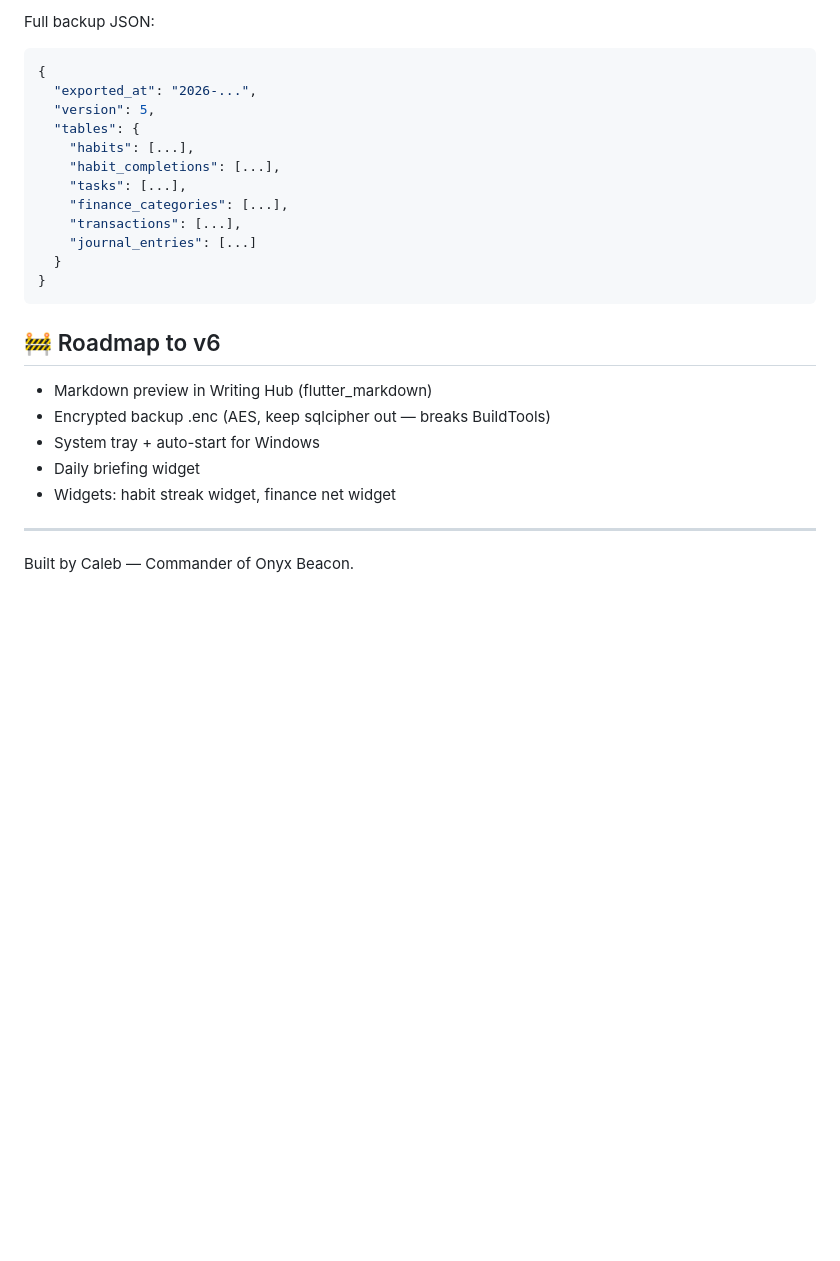
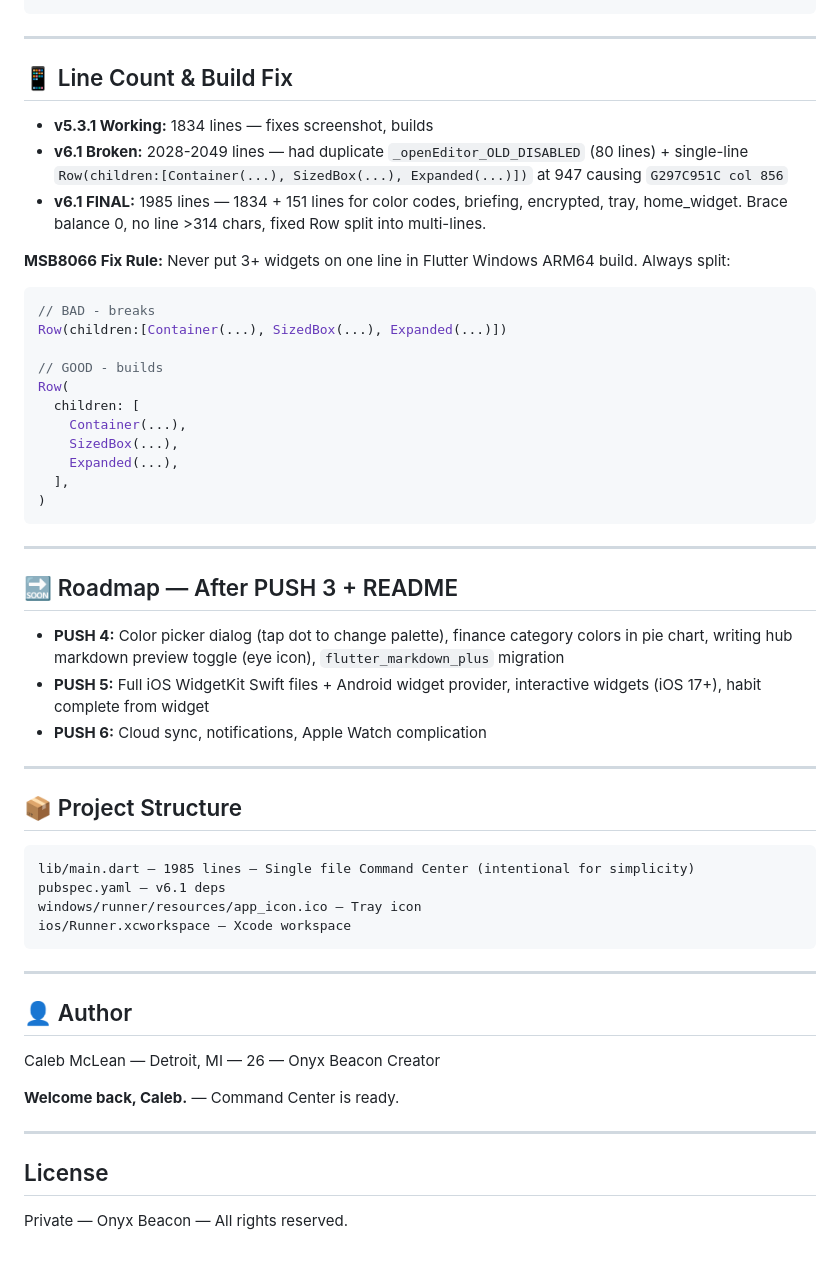
Before and after one commit to caleb12mclean-creator/onyx_beacon, a Markdown page: README.md, the part around one of its changes. Rendered like a GitHub page; blank space fills up the shorter version.

````diff
--- a/README.md
+++ b/README.md
@@ -139,27 +99,51 @@ journal_entries (id, title, content, category, mood, date)
-Full backup JSON:
-```json
-{
-  "exported_at": "2026-...",
-  "version": 5,
-  "tables": {
-    "habits": [...],
-    "habit_completions": [...],
-    "tasks": [...],
-    "finance_categories": [...],
-    "transactions": [...],
-    "journal_entries": [...]
-  }
-}
-```
-
-## 🚧 Roadmap to v6
-
-- Markdown preview in Writing Hub (flutter_markdown)
-- Encrypted backup .enc (AES, keep sqlcipher out — breaks BuildTools)
-- System tray + auto-start for Windows
-- Daily briefing widget
-- Widgets: habit streak widget, finance net widget
 
 ---
 
-Built by Caleb — Commander of Onyx Beacon.
+## 📱 Line Count & Build Fix
+- **v5.3.1 Working:** 1834 lines — fixes screenshot, builds
+- **v6.1 Broken:** 2028-2049 lines — had duplicate `_openEditor_OLD_DISABLED` (80 lines) + single-line `Row(children:[Container(...), SizedBox(...), Expanded(...)])` at 947 causing `G297C951C col 856`
+- **v6.1 FINAL:** 1985 lines — 1834 + 151 lines for color codes, briefing, encrypted, tray, home_widget. Brace balance 0, no line >314 chars, fixed Row split into multi-lines.
+
+**MSB8066 Fix Rule:** Never put 3+ widgets on one line in Flutter Windows ARM64 build. Always split:
+```dart
+// BAD - breaks
+Row(children:[Container(...), SizedBox(...), Expanded(...)])
+
+// GOOD - builds
+Row(
+  children: [
+    Container(...),
+    SizedBox(...),
+    Expanded(...),
+  ],
+)
+```
+
+---
+
+## 🔜 Roadmap — After PUSH 3 + README
+- **PUSH 4:** Color picker dialog (tap dot to change palette), finance category colors in pie chart, writing hub markdown preview toggle (eye icon), `flutter_markdown_plus` migration
+- **PUSH 5:** Full iOS WidgetKit Swift files + Android widget provider, interactive widgets (iOS 17+), habit complete from widget
+- **PUSH 6:** Cloud sync, notifications, Apple Watch complication
+
+---
+
+## 📦 Project Structure
+```
+lib/main.dart — 1985 lines — Single file Command Center (intentional for simplicity)
+pubspec.yaml — v6.1 deps
+windows/runner/resources/app_icon.ico — Tray icon
+ios/Runner.xcworkspace — Xcode workspace
+```
+
+---
+
+## 👤 Author
+Caleb McLean — Detroit, MI — 26 — Onyx Beacon Creator
+
+**Welcome back, Caleb.** — Command Center is ready.
+
+---
+
+## License
+Private — Onyx Beacon — All rights reserved.
````
Also changed, not shown: other parts of README.md (+74 -114 lines).
